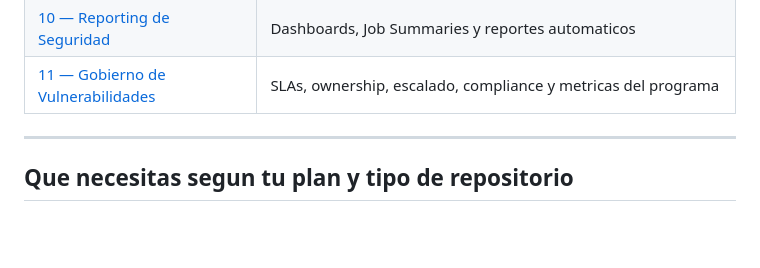
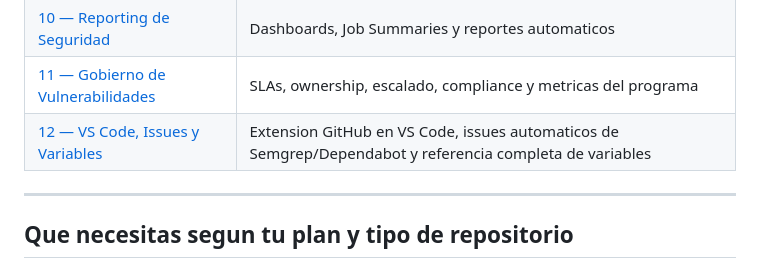
Before and after one commit to jgutierrezdtt/security-platform, a Markdown page: README.md, the part around the change. GitHub-like rendering; blank space fills up the shorter version.

Commit message:
docs: add Tutorial 12 to README index

```diff
--- a/README.md
+++ b/README.md
@@ -22,6 +22,7 @@
 | [09 — Security Gates](docs/tutorials/09-security-gates.md) | Bloqueo de PRs por vulnerabilidades criticas y altas |
 | [10 — Reporting de Seguridad](docs/tutorials/10-reporting.md) | Dashboards, Job Summaries y reportes automaticos |
 | [11 — Gobierno de Vulnerabilidades](docs/tutorials/11-vulnerability-governance.md) | SLAs, ownership, escalado, compliance y metricas del programa |
+| [12 — VS Code, Issues y Variables](docs/tutorials/12-vscode-issues-variables.md) | Extension GitHub en VS Code, issues automaticos de Semgrep/Dependabot y referencia completa de variables |
 
 ---
 
```
